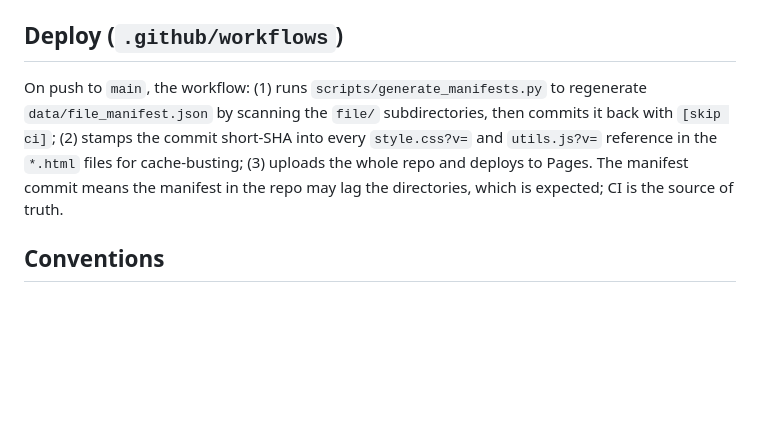
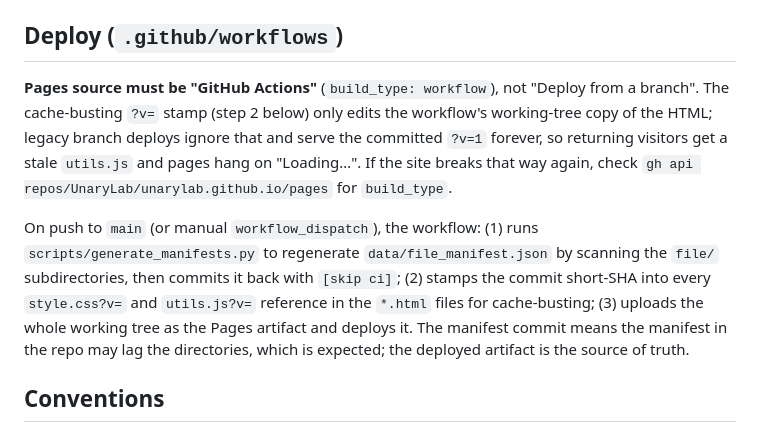
Before and after one commit to UnaryLab/unarylab.github.io, a Markdown page: CLAUDE.md, the part around the change. Rendered like a GitHub page; blank space fills up the shorter version.

Commit message:
update website deploy

```diff
--- a/CLAUDE.md
+++ b/CLAUDE.md
@@ -45,7 +45,9 @@ There is one manifest, `data/file_manifest.json` (keys: `publication`, `headshot
 
 ## Deploy (`.github/workflows`)
 
-On push to `main`, the workflow: (1) runs `scripts/generate_manifests.py` to regenerate `data/file_manifest.json` by scanning the `file/` subdirectories, then commits it back with `[skip ci]`; (2) stamps the commit short-SHA into every `style.css?v=` and `utils.js?v=` reference in the `*.html` files for cache-busting; (3) uploads the whole repo and deploys to Pages. The manifest commit means the manifest in the repo may lag the directories, which is expected; CI is the source of truth.
+**Pages source must be "GitHub Actions"** (`build_type: workflow`), not "Deploy from a branch". The cache-busting `?v=` stamp (step 2 below) only edits the workflow's working-tree copy of the HTML; legacy branch deploys ignore that and serve the committed `?v=1` forever, so returning visitors get a stale `utils.js` and pages hang on "Loading…". If the site breaks that way again, check `gh api repos/UnaryLab/unarylab.github.io/pages` for `build_type`.
+
+On push to `main` (or manual `workflow_dispatch`), the workflow: (1) runs `scripts/generate_manifests.py` to regenerate `data/file_manifest.json` by scanning the `file/` subdirectories, then commits it back with `[skip ci]`; (2) stamps the commit short-SHA into every `style.css?v=` and `utils.js?v=` reference in the `*.html` files for cache-busting; (3) uploads the whole working tree as the Pages artifact and deploys it. The manifest commit means the manifest in the repo may lag the directories, which is expected; the deployed artifact is the source of truth.
 
 ## Conventions
 
```
